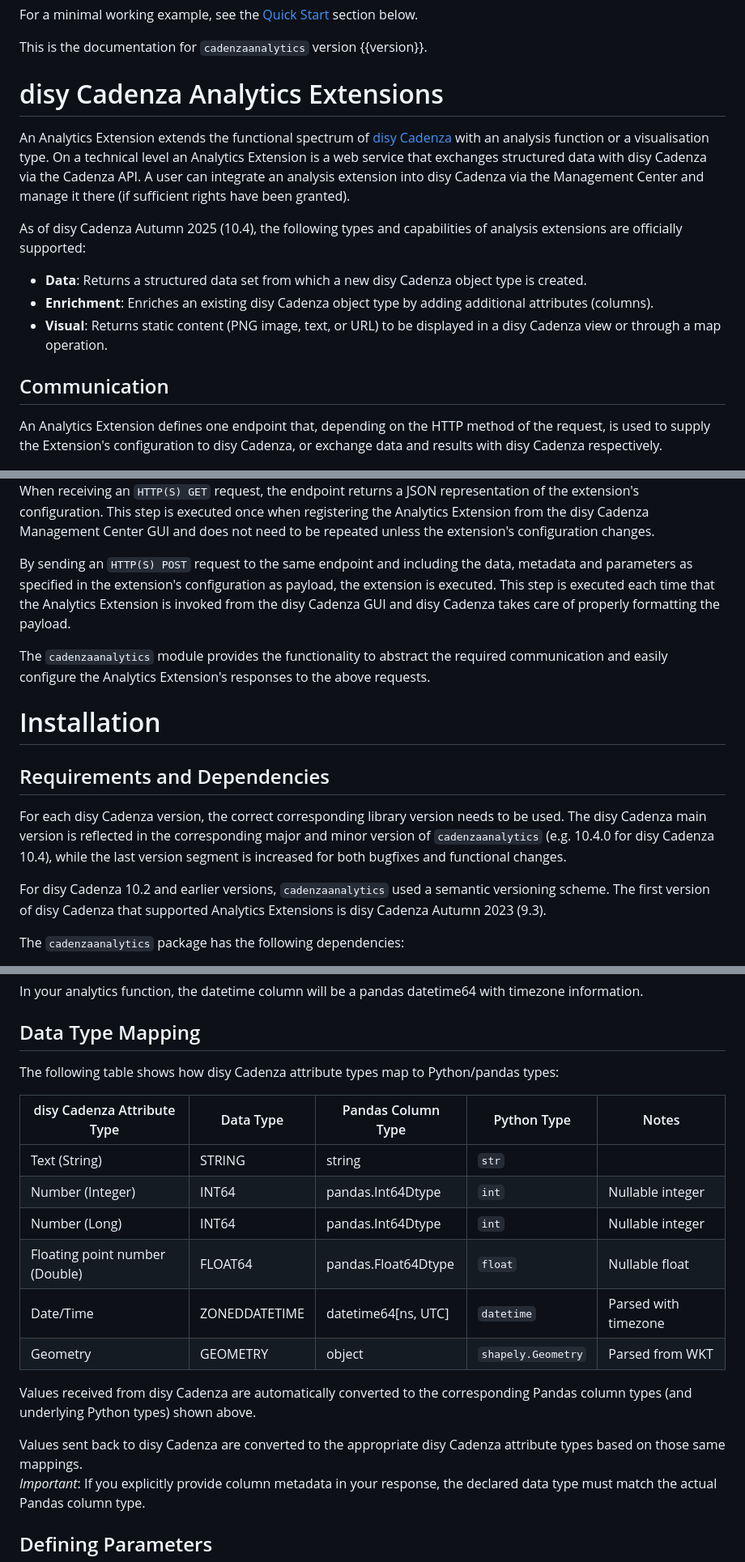
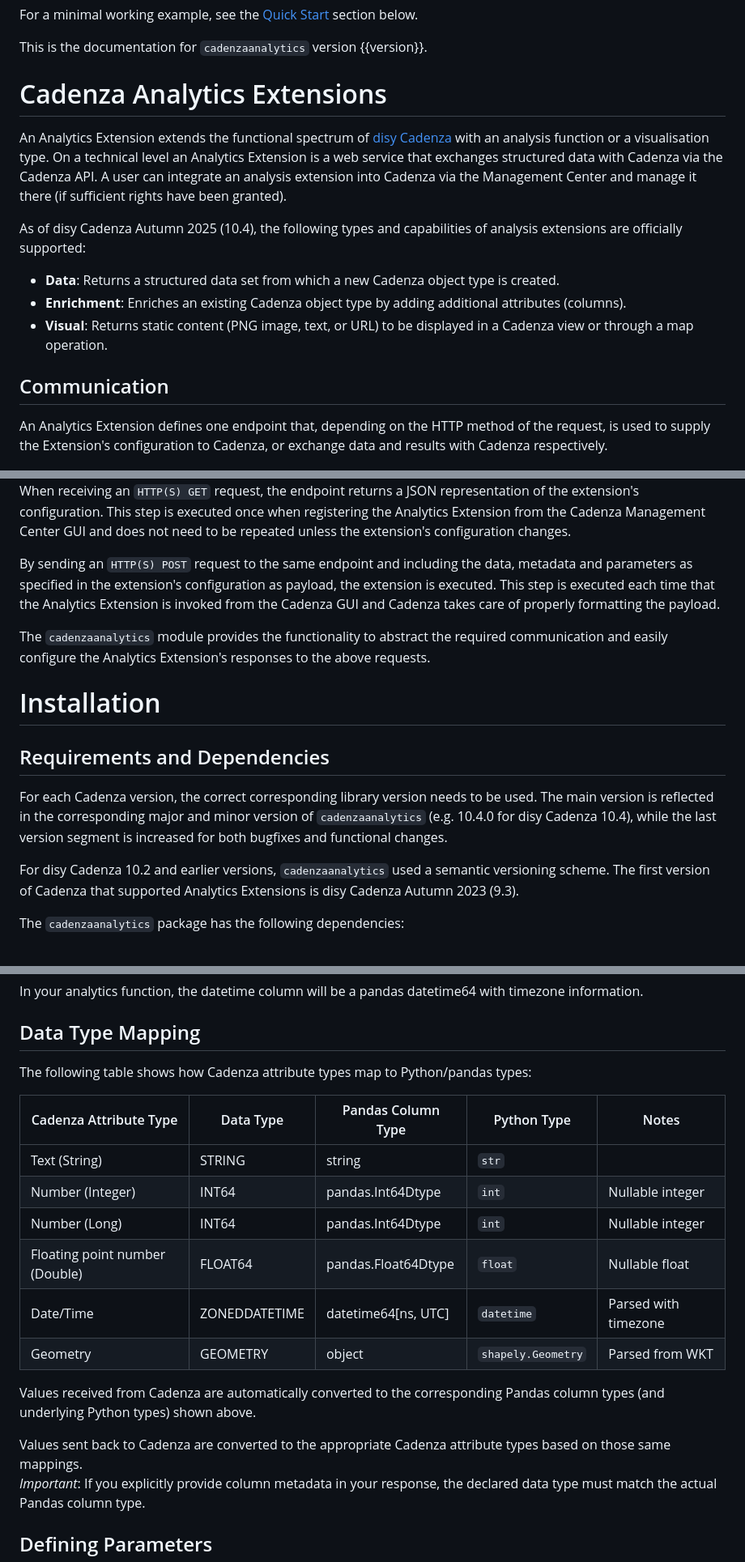
Before and after one commit to DisyInformationssysteme/cadenza-analytics-python, a Markdown page: docs/intro.md, 3 parts joined by grey strips. Shown at 81% size. Drawn GitHub-style.

Commit message:
Docs: Reduced excessive use of full disy Cadenza name to improve readibility.

```diff
--- a/docs/intro.md
+++ b/docs/intro.md
@@ -2,22 +2,22 @@ For a minimal working example, see the [Quick Start](#quick-start) section below
 
 This is the documentation for `cadenzaanalytics` version {{version}}.
 
-# disy Cadenza Analytics Extensions
+# Cadenza Analytics Extensions
 
 An Analytics Extension extends the functional spectrum of [disy Cadenza](https://www.disy.net/en/products/disy-cadenza/) with an analysis function or a visualisation type.
-On a technical level an Analytics Extension is a web service that exchanges structured data with disy Cadenza via the Cadenza API.
-A user can integrate an analysis extension into disy Cadenza via the Management Center and manage it there (if sufficient rights have been granted).
+On a technical level an Analytics Extension is a web service that exchanges structured data with Cadenza via the Cadenza API.
+A user can integrate an analysis extension into Cadenza via the Management Center and manage it there (if sufficient rights have been granted).
 
 As of disy Cadenza Autumn 2025 (10.4), the following types and capabilities of analysis extensions are officially supported:
 
-- **Data**: Returns a structured data set from which a new disy Cadenza object type is created.
-- **Enrichment**: Enriches an existing disy Cadenza object type by adding additional attributes (columns).
-- **Visual**: Returns static content (PNG image, text, or URL) to be displayed in a disy Cadenza view or through a map operation.
+- **Data**: Returns a structured data set from which a new Cadenza object type is created.
+- **Enrichment**: Enriches an existing Cadenza object type by adding additional attributes (columns).
+- **Visual**: Returns static content (PNG image, text, or URL) to be displayed in a Cadenza view or through a map operation.
 
 
 ## Communication
 
-An Analytics Extension defines one endpoint that, depending on the HTTP method of the request, is used to supply the Extension's configuration to disy Cadenza, or exchange data and results with disy Cadenza respectively.
+An Analytics Extension defines one endpoint that, depending on the HTTP method of the request, is used to supply the Extension's configuration to Cadenza, or exchange data and results with Cadenza respectively.
 
 <!--- Beware: when building documentation locally, path to image must not be relative to this document, but relative to the one that includes this md file!
              (in this case: src/cadenzaanalytics/__init__.py  ->  <img src="../../docs/communication.png"... )
@@ -26,10 +26,10 @@ An Analytics Extension defines one endpoint that, depending on the HTTP method o
 <img src="communication.png" alt="(Image: Communication between disy Cadenza and Analytics Extension)" width="800">
 
 When receiving an `HTTP(S) GET` request, the endpoint returns a JSON representation of the extension's configuration.
-This step is executed once when registering the Analytics Extension from the disy Cadenza Management Center GUI and does not need to be repeated unless the extension's configuration changes.
+This step is executed once when registering the Analytics Extension from the Cadenza Management Center GUI and does not need to be repeated unless the extension's configuration changes.
 
 By sending an `HTTP(S) POST` request to the same endpoint and including the data, metadata and parameters as specified in the extension's configuration as payload, the extension is executed.
-This step is executed each time that the Analytics Extension is invoked from the disy Cadenza GUI and disy Cadenza takes care of properly formatting the payload.
+This step is executed each time that the Analytics Extension is invoked from the Cadenza GUI and Cadenza takes care of properly formatting the payload.
 
 The `cadenzaanalytics` module provides the functionality to abstract the required communication and easily configure the Analytics Extension's responses to the above requests.
 
@@ -38,11 +38,11 @@ The `cadenzaanalytics` module provides the functionality to abstract the require
 
 ## Requirements and Dependencies
 
-For each disy Cadenza version, the correct corresponding library version needs to be used.
-The disy Cadenza main version is reflected in the corresponding major and minor version of `cadenzaanalytics` (e.g. 10.4.0 for disy Cadenza 10.4), while the last version segment is increased for both bugfixes and functional changes.
+For each Cadenza version, the correct corresponding library version needs to be used.
+The main version is reflected in the corresponding major and minor version of `cadenzaanalytics` (e.g. 10.4.0 for disy Cadenza 10.4), while the last version segment is increased for both bugfixes and functional changes.
 
 For disy Cadenza 10.2 and earlier versions, `cadenzaanalytics` used a semantic versioning scheme.
-The first version of disy Cadenza that supported Analytics Extensions is disy Cadenza Autumn 2023 (9.3).
+The first version of Cadenza that supported Analytics Extensions is disy Cadenza Autumn 2023 (9.3).
 
 The `cadenzaanalytics` package has the following dependencies:
 
@@ -376,9 +376,9 @@ In your analytics function, the datetime column will be a pandas datetime64 with
 
 ## Data Type Mapping
 
-The following table shows how disy Cadenza attribute types map to Python/pandas types:
+The following table shows how Cadenza attribute types map to Python/pandas types:
 
-| disy Cadenza Attribute Type         | Data Type     | Pandas Column Type    | Python Type          | Notes |
+| Cadenza Attribute Type         | Data Type     | Pandas Column Type    | Python Type          | Notes |
 |--------------------------------|---------------|-----------------------|----------------------|-------|
 | Text (String)                  | STRING        | string                | `str`                | |
 | Number (Integer)               | INT64         | pandas.Int64Dtype     | `int`                | Nullable integer |
@@ -387,9 +387,9 @@ The following table shows how disy Cadenza attribute types map to Python/pandas
 | Date/Time                      | ZONEDDATETIME | datetime64[ns, UTC]   | `datetime`           | Parsed with timezone |
 | Geometry                       | GEOMETRY      | object                | `shapely.Geometry`   | Parsed from WKT |
 
-Values received from disy Cadenza are automatically converted to the corresponding Pandas column types (and underlying Python types) shown above.
+Values received from Cadenza are automatically converted to the corresponding Pandas column types (and underlying Python types) shown above.
 
-Values sent back to disy Cadenza are converted to the appropriate disy Cadenza attribute types based on those same mappings.
+Values sent back to Cadenza are converted to the appropriate Cadenza attribute types based on those same mappings.
 *Important*: If you explicitly provide column metadata in your response, the declared data type must match the actual Pandas column type.
 ## Defining Parameters
 
```
Also changed, not shown: other parts of docs/intro.md (+24 -24 lines).
